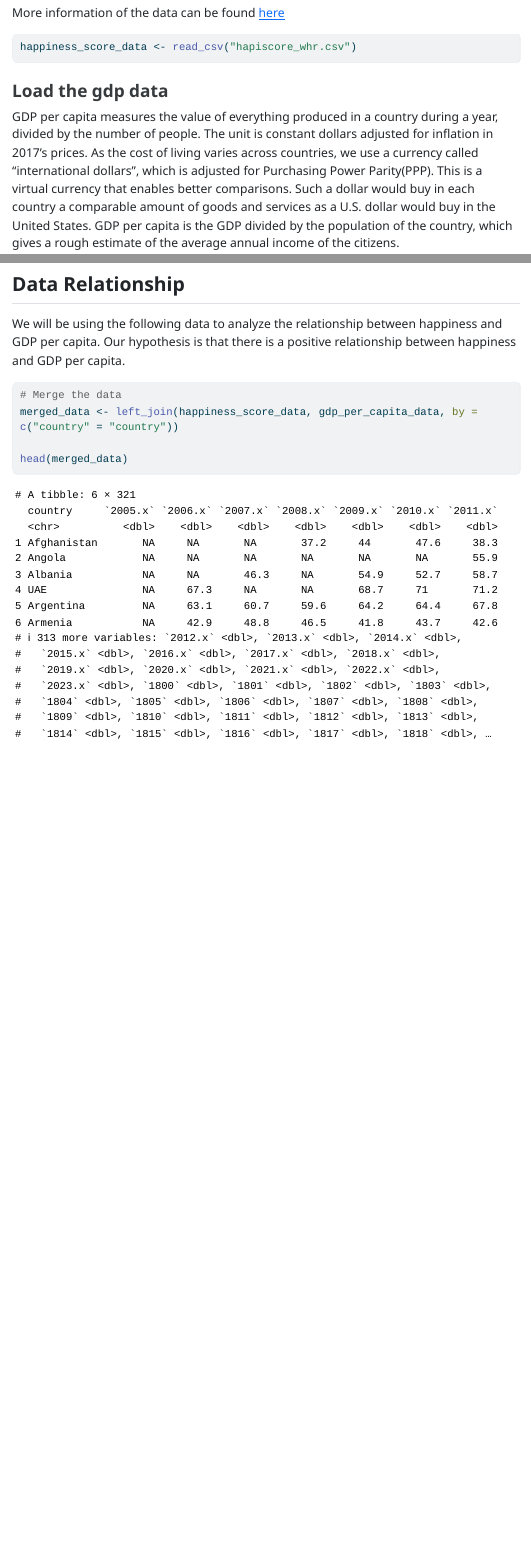
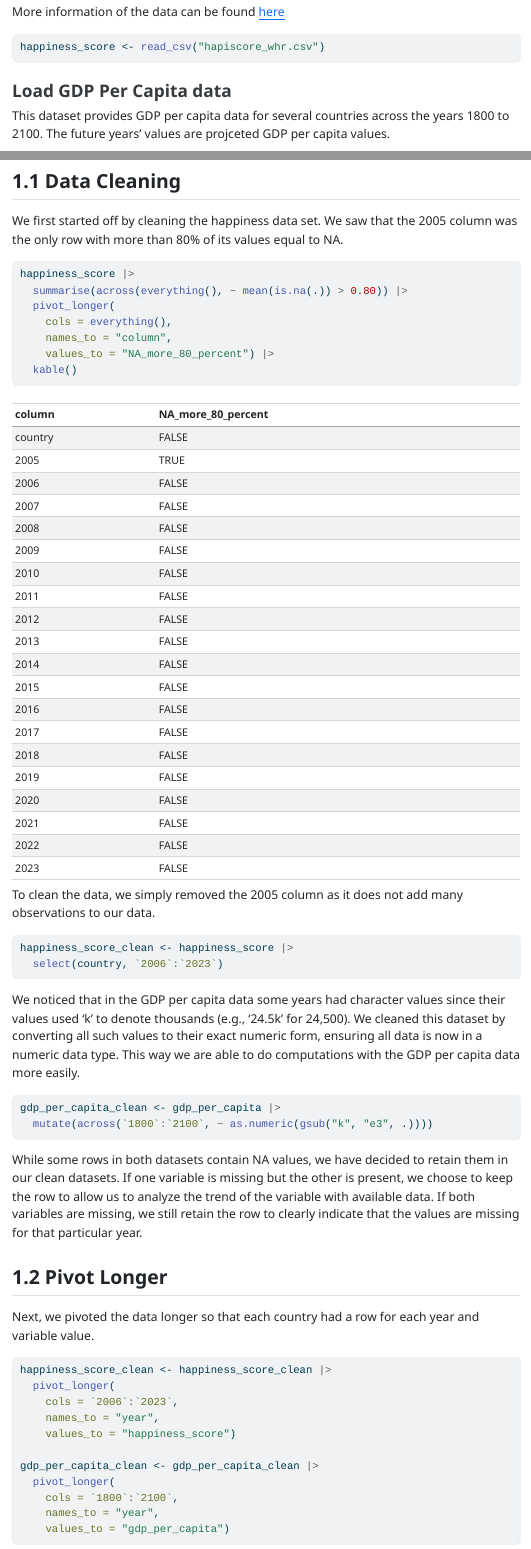
Before and after one commit to reakunen/STAT331-Project, a Quarto document (final.qmd): the page in a window 1100 px wide, from 770 px down before the commit and from 850 px down after it, so that both start at the same text, and a second part further down, joined at a grey line. The pictures show the output file final.html that the author committed with the source, opened offline; menus at the side of the page are left out; long lines of code are wrapped.

Commit message:
Complete PC3
sim: https://canvas.calpoly.edu/courses/144990/assignments/1152374

````diff
--- a/final.qmd
+++ b/final.qmd
@@ -35,9 +35,9 @@ This is the national average response to the question of life evaluations asking
 More information of the data can be found [here](https://docs.google.com/spreadsheets/d/1Hh2E8PrDA9nzRY_ikBAF3MSKkHreEUVLXnjE3PtJVVA/edit?gid=501532268#gid=501532268)
 
 ```{r}
-happiness_score_data <- read_csv("hapiscore_whr.csv")
+happiness_score <- read_csv("hapiscore_whr.csv")
 ```
 
-### Load the gdp data
+### Load GDP Per Capita data
 
-GDP per capita measures the value of everything produced in a country during a year, divided by the number of people. The unit is constant dollars adjusted for inflation in 2017’s prices. As the cost of living varies across countries, we use a currency called “international dollars”, which is adjusted for Purchasing Power Parity(PPP). This is a virtual currency that enables better comparisons. Such a dollar would buy in each country a comparable amount of goods and services as a U.S. dollar would buy in the United States. GDP per capita is the GDP divided by the population of the country, which gives a rough estimate of the average annual income of the citizens.
+This dataset provides GDP per capita data for several countries across the years 1800 to 2100. The future years' values are projceted GDP per capita values.
@@ -47,0 +54,42 @@ gdp_per_capita_data <- read_csv("gdp_pcap.csv")
+## 1.1 Data Cleaning
+
+We first started off by cleaning the happiness data set. We saw that the 2005 column was the only row with more than 80% of its values equal to NA.
+
+```{r}
+happiness_score |>
+  summarise(across(everything(), ~ mean(is.na(.)) > 0.80)) |>
+  pivot_longer(
+    cols = everything(),
+    names_to = "column",
+    values_to = "NA_more_80_percent") |>
+  kable()
+```
+
+To clean the data, we simply removed the 2005 column as it does not add many observations to our data.
+```{r}
+happiness_score_clean <- happiness_score |>
+  select(country, `2006`:`2023`)
+```
+
+We noticed that in the GDP per capita data some years had character values since their values used 'k' to denote thousands  (e.g., '24.5k' for 24,500). We cleaned this dataset by converting all such values to their exact numeric form, ensuring all data is now in a numeric data type. This way we are able to do computations with the GDP per capita data more easily.
+```{r}
+gdp_per_capita_clean <- gdp_per_capita |>
+  mutate(across(`1800`:`2100`, ~ as.numeric(gsub("k", "e3", .))))
+```
+
+While some rows in both datasets contain NA values, we have decided to retain them in our clean datasets. If one variable is missing but the other is present, we choose to keep the row to allow us to analyze the trend of the variable with available data. If both variables are missing, we still retain the row to clearly indicate that the values are missing for that particular year.
+
+## 1.2 Pivot Longer
+Next, we pivoted the data longer so that each country had a row for each year and variable value.
+```{r}
+happiness_score_clean <- happiness_score_clean |>
+  pivot_longer(
+    cols = `2006`:`2023`,
+    names_to = "year",
+    values_to = "happiness_score")
+
+gdp_per_capita_clean <- gdp_per_capita_clean |>
+  pivot_longer(
+    cols = `1800`:`2100`,
+    names_to = "year",
+    values_to = "gdp_per_capita")
@@ -51,11 +110,4 @@ gdp_per_capita_data <- read_csv("gdp_pcap.csv")
 
-We will be using the following data to analyze the relationship between happiness and GDP per capita.
-Our hypothesis is that there is a positive relationship between happiness and GDP per capita.
+### Hypothesis
 
-
-```{r}
-# Merge the data
-merged_data <- left_join(happiness_score_data, gdp_per_capita_data, by = c("country" = "country"))
-
-head(merged_data)
-```
+Our hypothesis is that there is a strong positive correlation between happiness and GDP per capita. We expect that as GDP per capita increases, happiness score will also increase.
````
Also changed, not shown: final.html, final.qmd (35 more changed lines).
